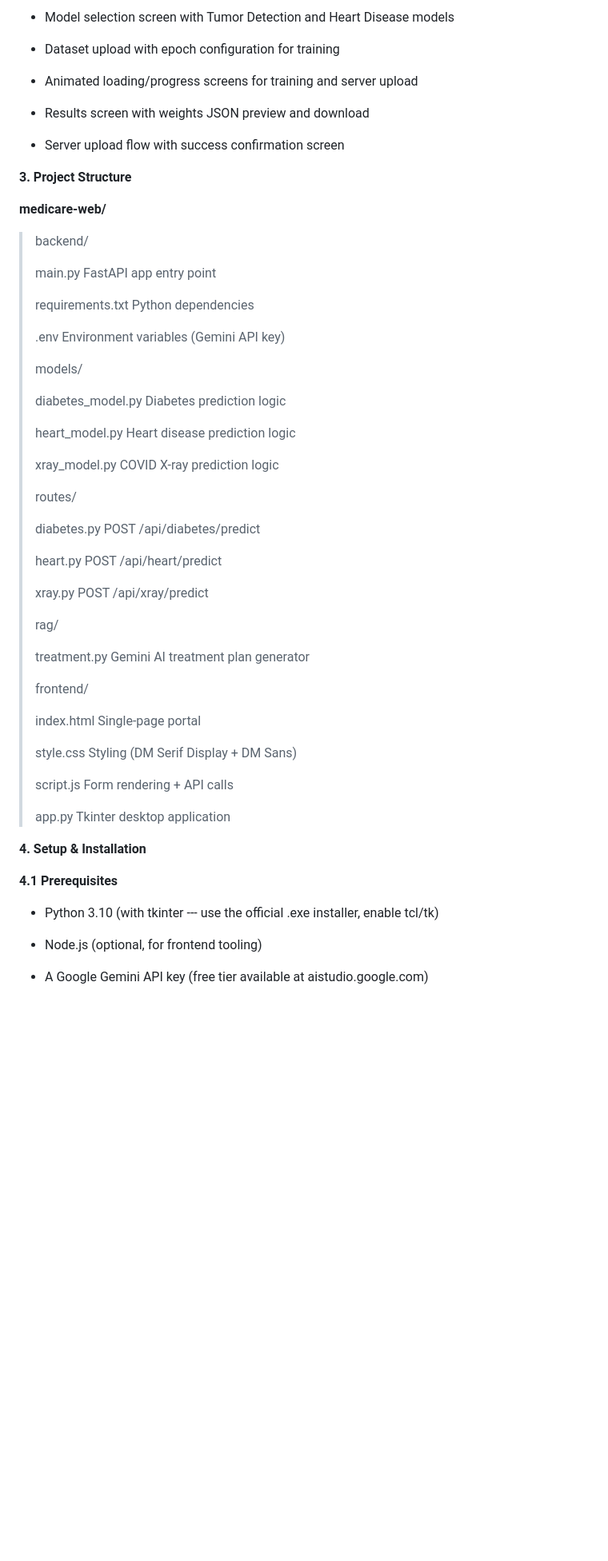
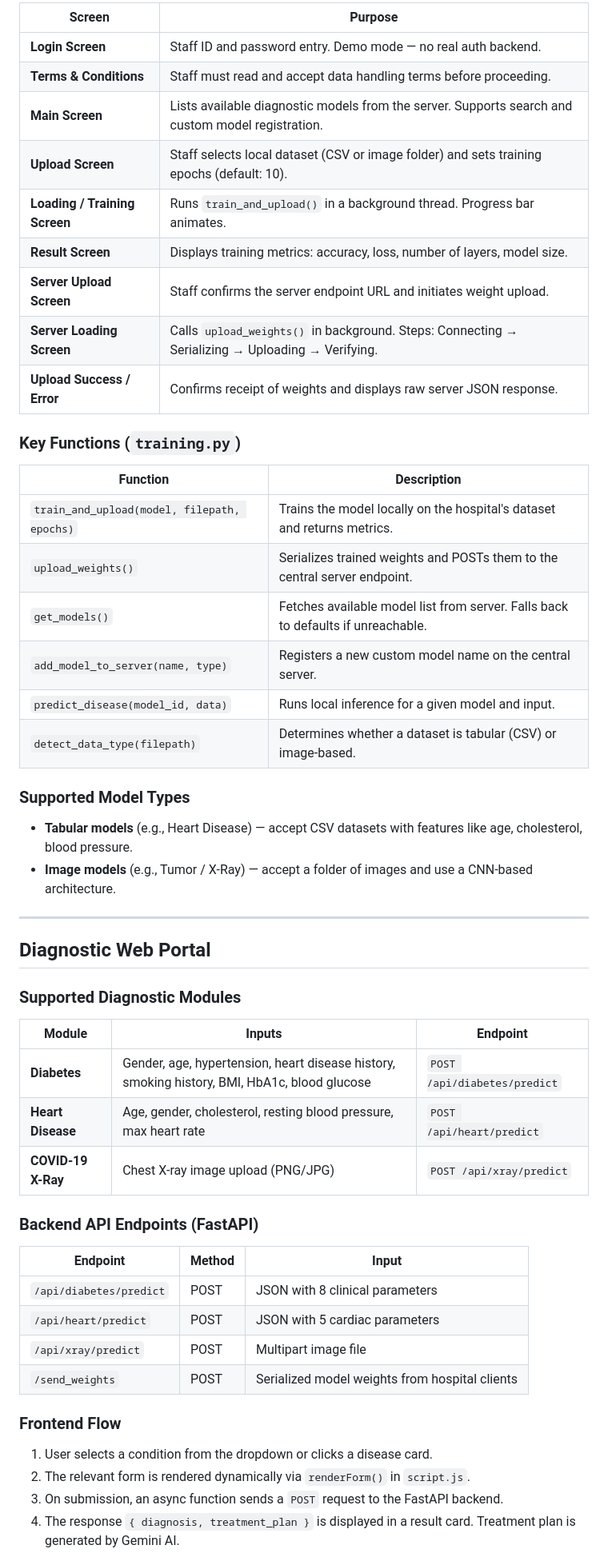
Before and after one commit to Devil-Gaming-Studios/syntaxsurvival_Technomist, a Markdown page: README.md, the part around one of its changes. Shown at 80% size. Drawn GitHub-style; blank space fills up the shorter version.

```diff
--- a/README.md
+++ b/README.md
@@ -62,64 +67,57 @@ plan using Google Gemini 1.5 Flash.
 
--   Model selection screen with Tumor Detection and Heart Disease models
+| Screen | Purpose |
+|---|---|
+| **Login Screen** | Staff ID and password entry. Demo mode — no real auth backend. |
+| **Terms & Conditions** | Staff must read and accept data handling terms before proceeding. |
+| **Main Screen** | Lists available diagnostic models from the server. Supports search and custom model registration. |
+| **Upload Screen** | Staff selects local dataset (CSV or image folder) and sets training epochs (default: 10). |
+| **Loading / Training Screen** | Runs `train_and_upload()` in a background thread. Progress bar animates. |
+| **Result Screen** | Displays training metrics: accuracy, loss, number of layers, model size. |
+| **Server Upload Screen** | Staff confirms the server endpoint URL and initiates weight upload. |
+| **Server Loading Screen** | Calls `upload_weights()` in background. Steps: Connecting → Serializing → Uploading → Verifying. |
+| **Upload Success / Error** | Confirms receipt of weights and displays raw server JSON response. |
 
--   Dataset upload with epoch configuration for training
+### Key Functions (`training.py`)
 
--   Animated loading/progress screens for training and server upload
+| Function | Description |
+|---|---|
+| `train_and_upload(model, filepath, epochs)` | Trains the model locally on the hospital's dataset and returns metrics. |
+| `upload_weights()` | Serializes trained weights and POSTs them to the central server endpoint. |
+| `get_models()` | Fetches available model list from server. Falls back to defaults if unreachable. |
+| `add_model_to_server(name, type)` | Registers a new custom model name on the central server. |
+| `predict_disease(model_id, data)` | Runs local inference for a given model and input. |
+| `detect_data_type(filepath)` | Determines whether a dataset is tabular (CSV) or image-based. |
 
--   Results screen with weights JSON preview and download
+### Supported Model Types
 
--   Server upload flow with success confirmation screen
+- **Tabular models** (e.g., Heart Disease) — accept CSV datasets with features like age, cholesterol, blood pressure.
+- **Image models** (e.g., Tumor / X-Ray) — accept a folder of images and use a CNN-based architecture.
 
-**3. Project Structure**
+---
 
-**medicare-web/**
+## Diagnostic Web Portal
 
-> backend/
->
-> main.py FastAPI app entry point
->
-> requirements.txt Python dependencies
->
-> .env Environment variables (Gemini API key)
->
-> models/
->
-> diabetes_model.py Diabetes prediction logic
->
-> heart_model.py Heart disease prediction logic
->
-> xray_model.py COVID X-ray prediction logic
->
-> routes/
->
-> diabetes.py POST /api/diabetes/predict
->
-> heart.py POST /api/heart/predict
->
-> xray.py POST /api/xray/predict
->
-> rag/
->
-> treatment.py Gemini AI treatment plan generator
->
-> frontend/
->
-> index.html Single-page portal
->
-> style.css Styling (DM Serif Display + DM Sans)
->
-> script.js Form rendering + API calls
->
-> app.py Tkinter desktop application
+### Supported Diagnostic Modules
 
-**4. Setup & Installation**
+| Module | Inputs | Endpoint |
+|---|---|---|
+| **Diabetes** | Gender, age, hypertension, heart disease history, smoking history, BMI, HbA1c, blood glucose | `POST /api/diabetes/predict` |
+| **Heart Disease** | Age, gender, cholesterol, resting blood pressure, max heart rate | `POST /api/heart/predict` |
+| **COVID-19 X-Ray** | Chest X-ray image upload (PNG/JPG) | `POST /api/xray/predict` |
 
-**4.1 Prerequisites**
+### Backend API Endpoints (FastAPI)
 
--   Python 3.10 (with tkinter --- use the official .exe installer,
-    enable tcl/tk)
+| Endpoint | Method | Input |
+|---|---|---|
+| `/api/diabetes/predict` | POST | JSON with 8 clinical parameters |
+| `/api/heart/predict` | POST | JSON with 5 cardiac parameters |
+| `/api/xray/predict` | POST | Multipart image file |
+| `/send_weights` | POST | Serialized model weights from hospital clients |
 
--   Node.js (optional, for frontend tooling)
+### Frontend Flow
 
--   A Google Gemini API key (free tier available at aistudio.google.com)
+1. User selects a condition from the dropdown or clicks a disease card.
+2. The relevant form is rendered dynamically via `renderForm()` in `script.js`.
+3. On submission, an async function sends a `POST` request to the FastAPI backend.
+4. The response `{ diagnosis, treatment_plan }` is displayed in a result card. Treatment plan is generated by Gemini AI.
 
```
Also changed, not shown: other parts of README.md (+68 -243 lines).
